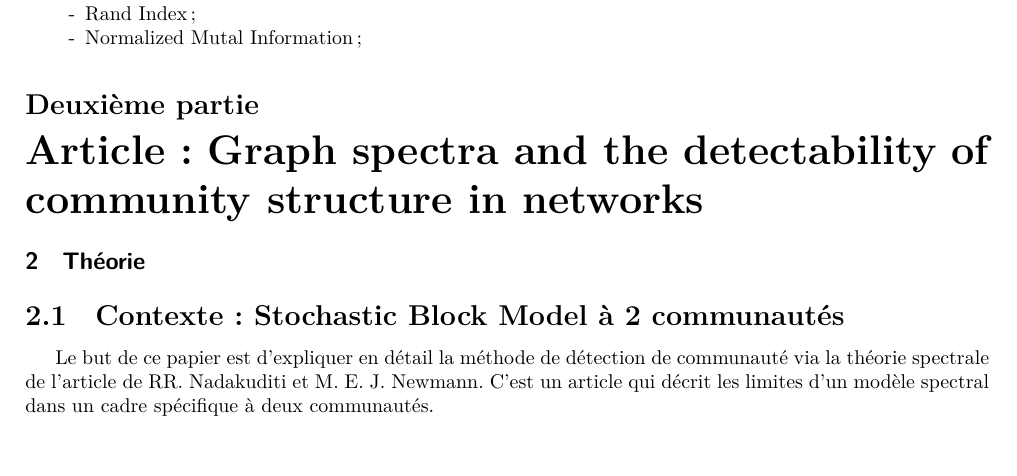
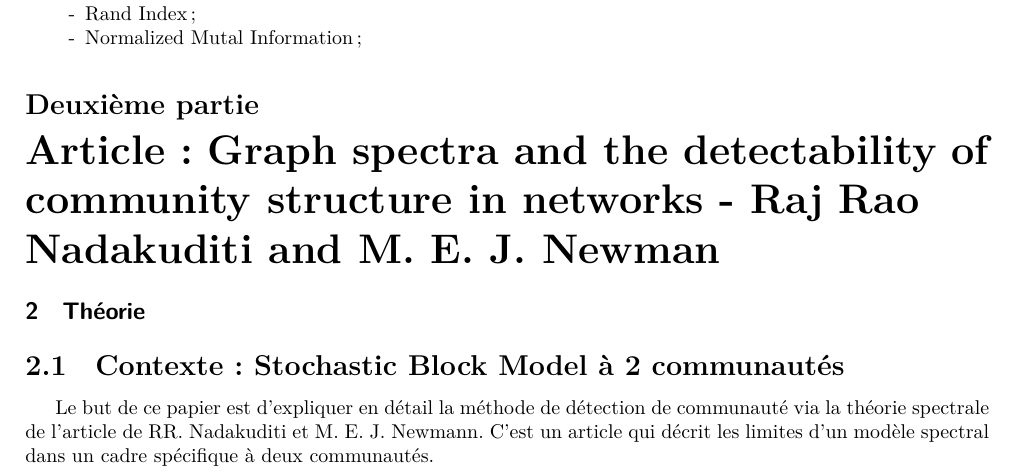
Before and after one commit to hugues-vincent/memoire_spectral_clustering, a LaTeX document (raj_rao_newman.tex): part of page 3 of 12, cut so that both start at the same text. Compiled offline with LuaLaTeX.

Commit message:
change title part2

```diff
--- a/raj_rao_newman.tex
+++ b/raj_rao_newman.tex
@@ -73,7 +73,7 @@
 \input{chapter/part1/graph_spectral_clustering_motivation}
 \input{chapter/part1/graph_spectral_clustering_perspectives}
 
-\part{Article: Graph spectra and the detectability of community structure in networks}
+\part{Article: Graph spectra and the detectability of community structure in networks - Raj Rao Nadakuditi and M. E. J. Newman}
 \input{chapter/part2/model}
 \input{chapter/simulation}
 \input{chapter/part2/generalisation}
```
